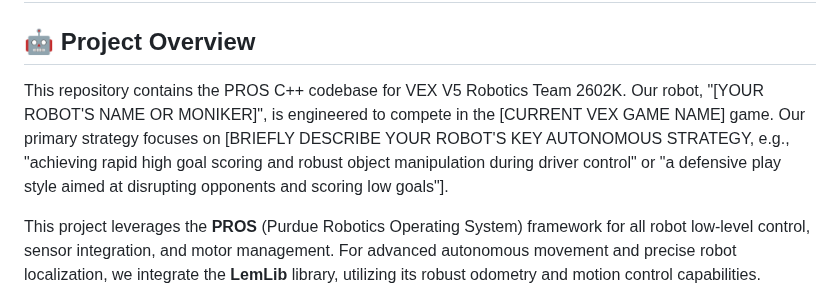
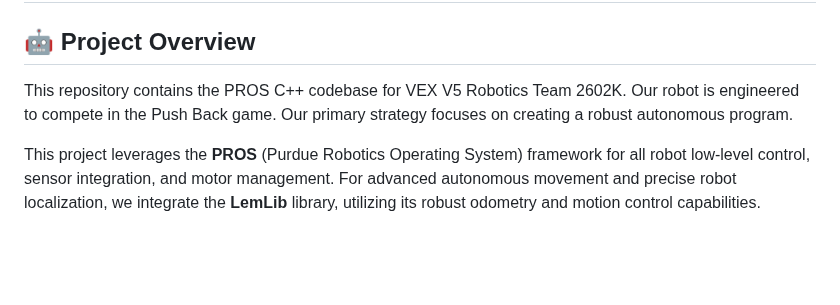
Before and after one commit to Pahlaj-Sharma/2602K-KryptoKnights_Code_2025-2026, a Markdown page: README.md, the part around the change. GitHub-like rendering; blank space fills up the shorter version.

```diff
--- a/README.md
+++ b/README.md
@@ -2,7 +2,7 @@
 
 ## 🤖 Project Overview
 
-This repository contains the PROS C++ codebase for VEX V5 Robotics Team 2602K. Our robot, "[YOUR ROBOT'S NAME OR MONIKER]", is engineered to compete in the [CURRENT VEX GAME NAME] game. Our primary strategy focuses on [BRIEFLY DESCRIBE YOUR ROBOT'S KEY AUTONOMOUS STRATEGY, e.g., "achieving rapid high goal scoring and robust object manipulation during driver control" or "a defensive play style aimed at disrupting opponents and scoring low goals"].
+This repository contains the PROS C++ codebase for VEX V5 Robotics Team 2602K. Our robot is engineered to compete in the Push Back game. Our primary strategy focuses on creating a robust autonomous program.
 
 This project leverages the **PROS** (Purdue Robotics Operating System) framework for all robot low-level control, sensor integration, and motor management. For advanced autonomous movement and precise robot localization, we integrate the **LemLib** library, utilizing its robust odometry and motion control capabilities.
 
```
